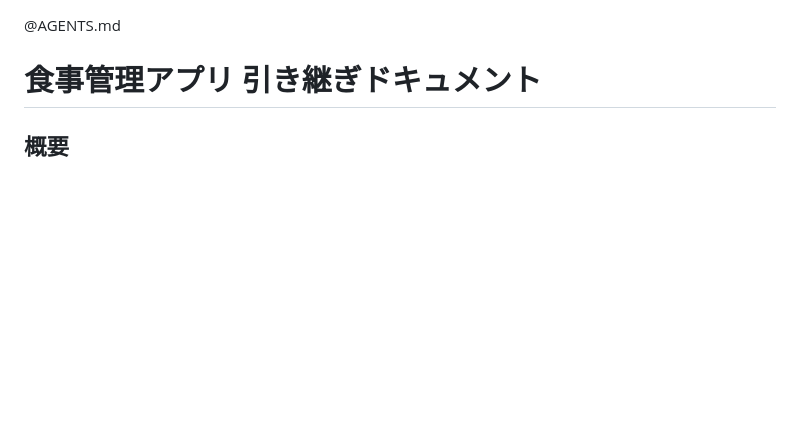
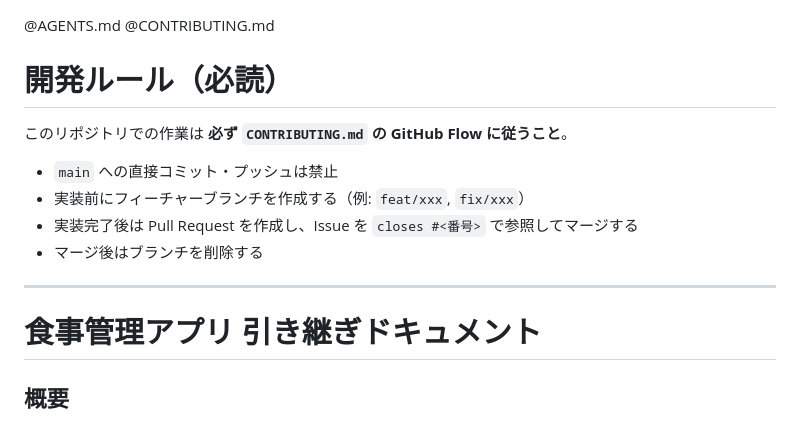
Before and after one commit to kzkski/ketolog, a Markdown page: CLAUDE.md, the part around the change. Drawn GitHub-style; blank space fills up the shorter version.

Commit message:
docs: CONTRIBUTING.md を追加・CLAUDE.md に GitHub Flow 遵守ルールを明記
Co-Authored-By: Claude Sonnet 4.6 <noreply@anthropic.com>

```diff
--- a/CLAUDE.md
+++ b/CLAUDE.md
@@ -1,4 +1,17 @@
 @AGENTS.md
+@CONTRIBUTING.md
+
+# 開発ルール（必読）
+
+このリポジトリでの作業は **必ず `CONTRIBUTING.md` の GitHub Flow に従うこと**。
+
+- `main` への直接コミット・プッシュは禁止
+- 実装前にフィーチャーブランチを作成する（例: `feat/xxx`, `fix/xxx`）
+- 実装完了後は Pull Request を作成し、Issue を `closes #<番号>` で参照してマージする
+- マージ後はブランチを削除する
+
+---
+
 # 食事管理アプリ 引き継ぎドキュメント
 
 ## 概要
```
Also changed, not shown: CONTRIBUTING.md (added, +93 -0 lines).
